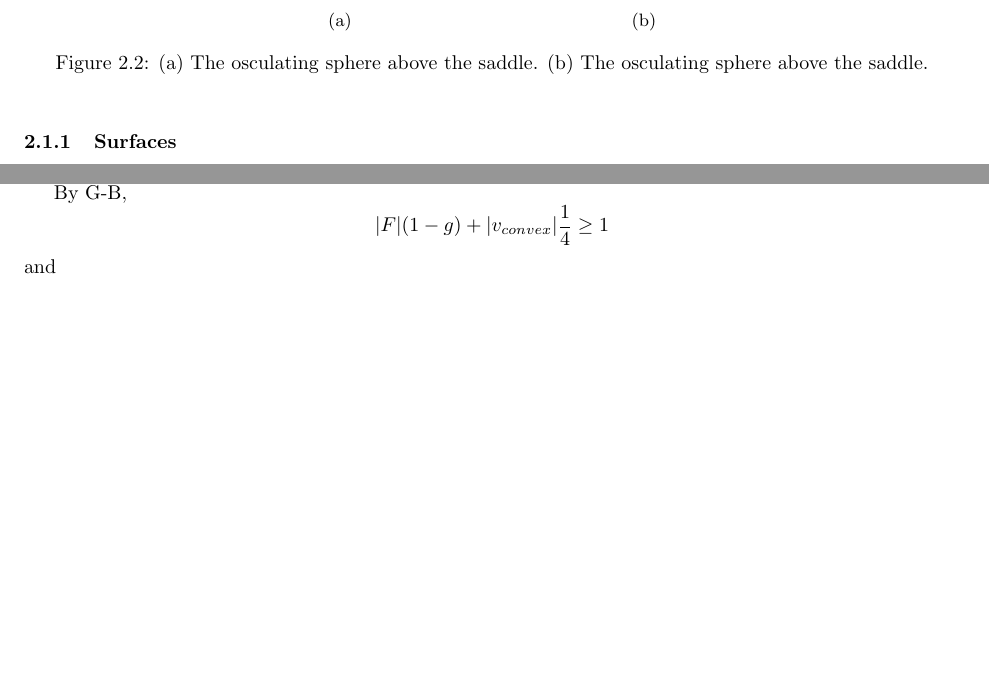
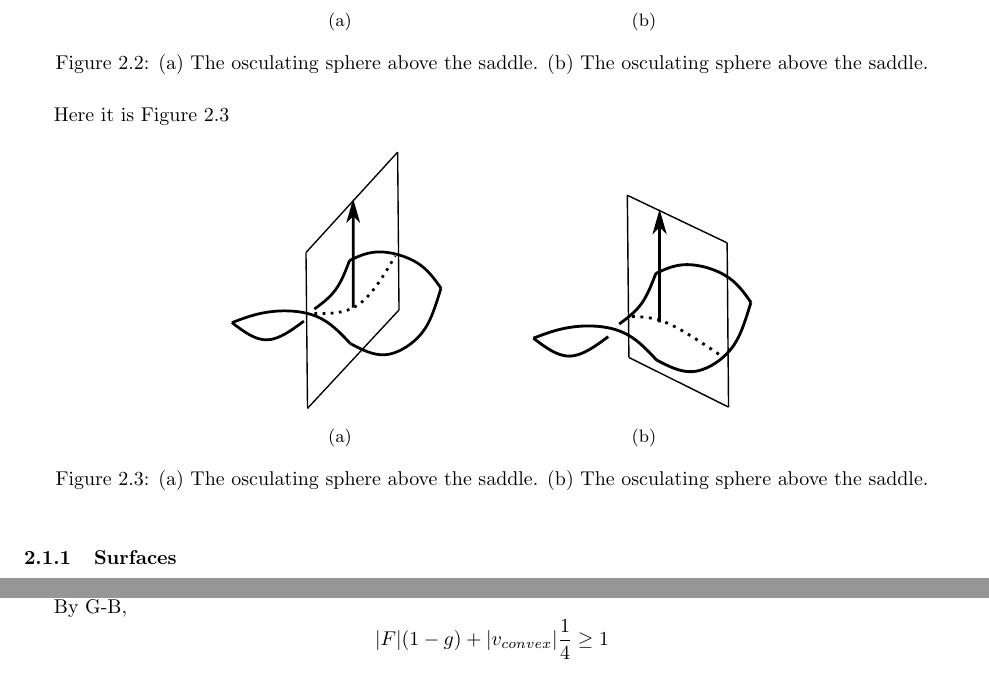
Before and after one commit to Brad-A-M/Gauss-Bonnet, a LaTeX document (using-the-gauss-bonnet-theorem/main.tex, which reads using-the-gauss-bonnet-theorem/body/continuous-curvature.tex): two parts of pages 5 and 21 of 25 before the commit and two parts of pages 5 and 21 of 26 after it, joined at a grey line, cut so that both start at the same text, the shorter picture padded with empty space. Compiled offline with pdfLaTeX.

Commit message:
Add normal section figs

```diff
--- a/using-the-gauss-bonnet-theorem/body/continuous-curvature.tex
+++ b/using-the-gauss-bonnet-theorem/body/continuous-curvature.tex
@@ -89,6 +89,24 @@ equally reasonable ways to approximate a saddle with a sphere.
 \end{figure}
 
 
+Here it is \figref{normal-sections}
+\begin{figure}[htb]
+    \captionsetup[subfigure]{justification=centering}
+    \centering
+    \begin{subfigure}[b]{0.25\textwidth}
+        \includegraphics[width=\textwidth]{curvature/normal-section-max}
+       \subcaption{}\label{fig:normal-section-max}
+    \end{subfigure}
+        \hspace{1cm}
+        \begin{subfigure}[b]{0.25\textwidth}
+        \includegraphics[width=\textwidth]{curvature/normal-section-min}
+        \subcaption{}\label{fig:normal-section-min}
+        \end{subfigure}
+    \caption{(\subref{fig:normal-section-max}) The osculating sphere above the saddle.
+        (\subref{fig:normal-section-min}) The osculating sphere above the saddle.
+    }
+    \label{fig:normal-sections}
+\end{figure}
 
 \subsubsection{Surfaces}
 
```
Also changed, not shown: using-the-gauss-bonnet-theorem/images/curvature/normal-section-max.pdf, using-the-gauss-bonnet-theorem/images/curvature/normal-section-min.pdf (added).
